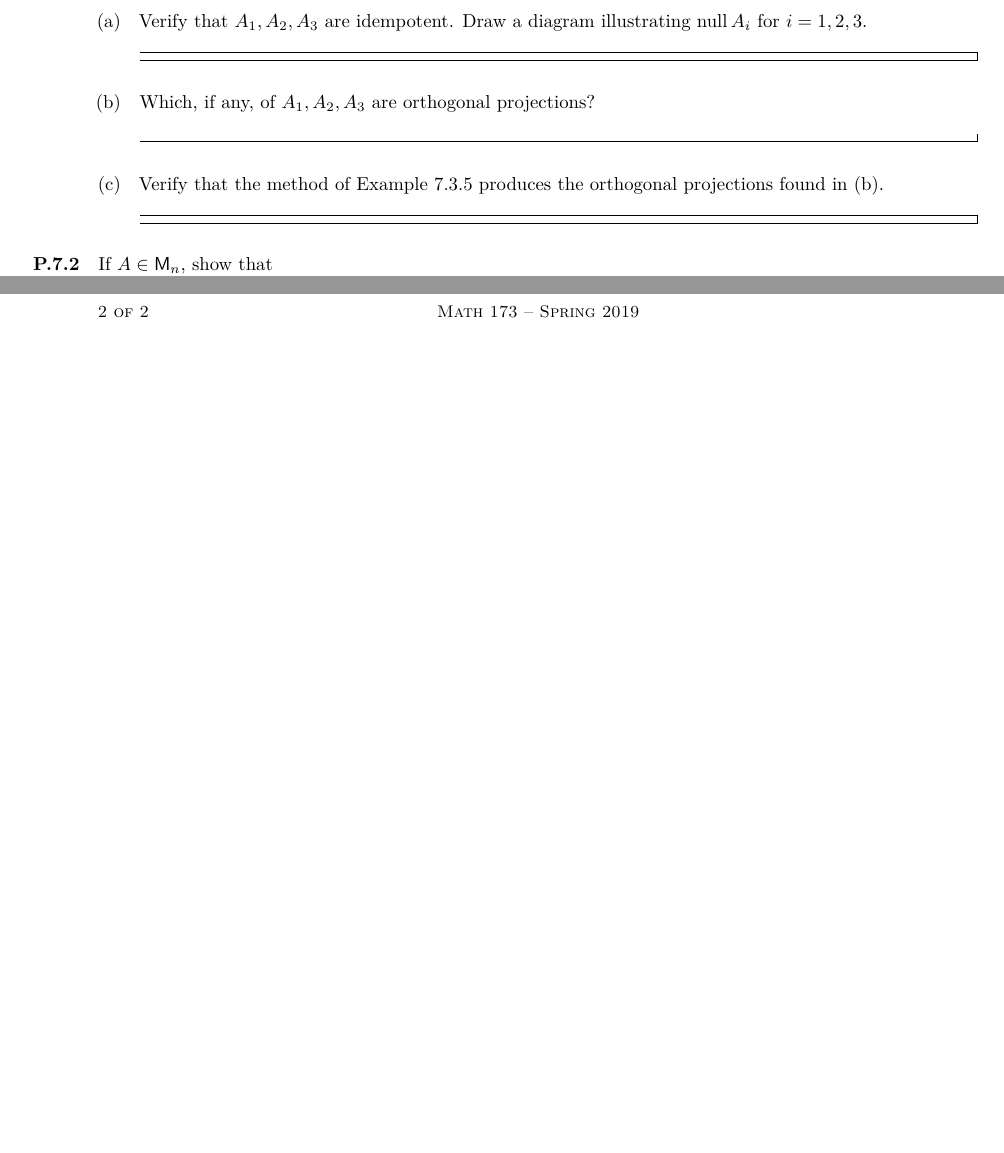
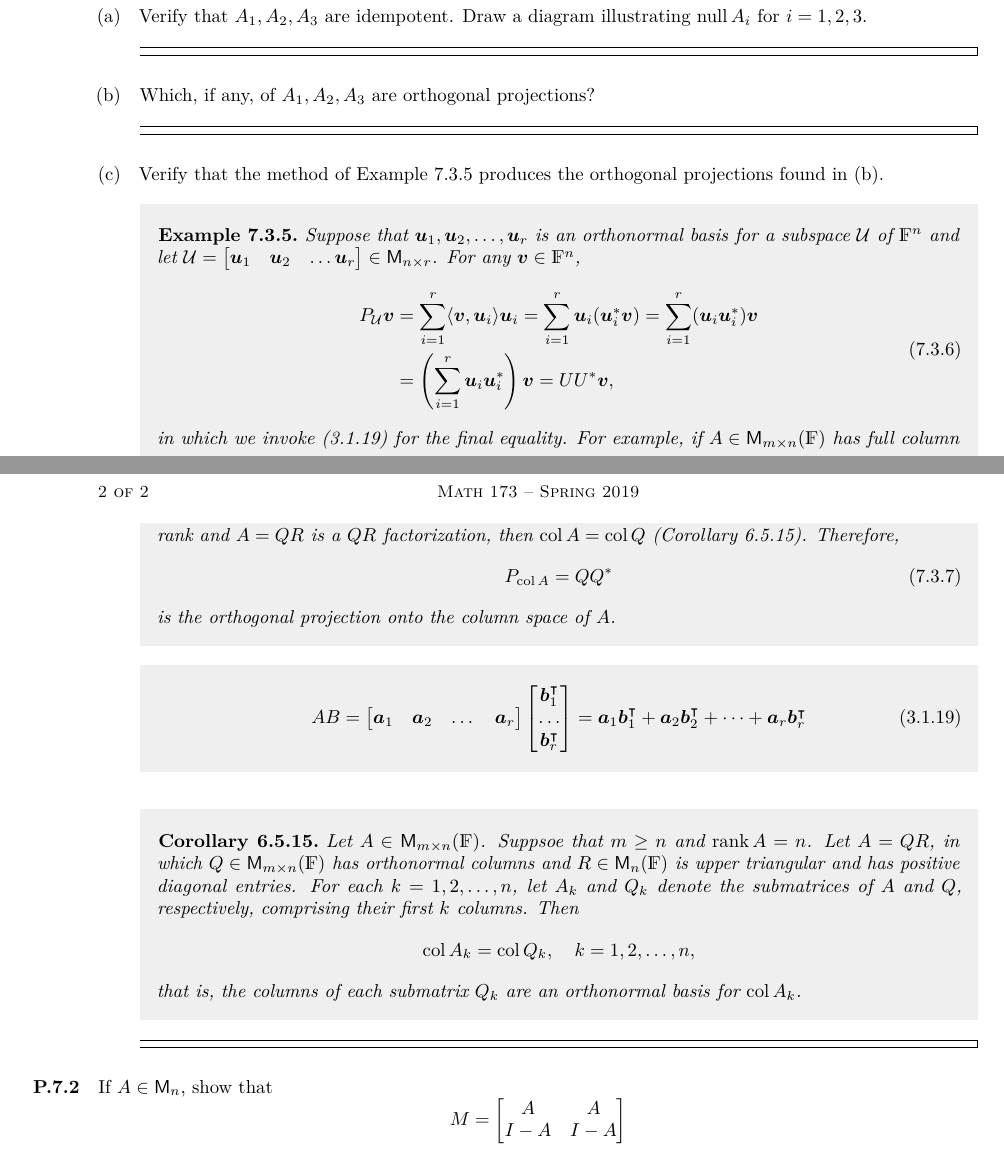
Before and after one commit to kwshi/pomona-math173-2019-spring, a LaTeX problem sheet (04/math173-04.tex, which reads homework.cls): two parts of pages 1 and 2 of 2, joined at a grey line, cut so that both start at the same text, the shorter picture padded with empty space. Compiled offline with pdfLaTeX.

Commit message:
include referenced book example texts, add some book environments

```diff
--- a/04/math173-04.tex
+++ b/04/math173-04.tex
@@ -128,6 +128,68 @@
     orthogonal projections found in
     \ref{part:which-orthogonal-projections}.
 
+    \begin{bookexample}[7.3.5]
+      Suppose that \(\vec u_1, \vec u_2, \dots, \vec u_r\) is an
+      orthonormal basis for a subspace \(\Uspace\) of \(\FF^n\) and
+      let \(\Uspace =
+      \begin{bmatrix}
+        \vec u_1 & \vec u_2 & \dots \vec u_r
+      \end{bmatrix}
+      \in \M_{n \times r}\).  For any \(\vec v \in \FF^n\),
+      \begin{align*}
+        \begin{split}
+          P_\Uspace \vec v
+          &= \sum_{i=1}^r \inner{\vec v, \vec u_i} \vec u_i
+          = \sum_{i=1}^r \vec u_i (\vec u_i^* \vec v)
+          = \sum_{i=1}^r (\vec u_i \vec u_i^*) \vec v \\
+          &= \Paren{\sum_{i=1}^r \vec u_i \vec u_i^*} \vec v
+          = U U^* \vec v,
+        \end{split}
+        \tag{7.3.6}
+      \end{align*}
+      in which we invoke (3.1.19) for the final equality.  For
+      example, if \(A \in \M_{m \times n} (\FF)\) has full column rank
+      and \(A = QR\) is a \(QR\) factorization, then
+      \(\col A = \col Q\) (Corollary 6.5.15).  Therefore,
+      \[
+        P_{\col A} = Q Q^*
+        \tag{7.3.7}
+      \]
+      is the orthogonal projection onto the column space of \(A\).
+    \end{bookexample}
+
+    \begin{book}
+      \[
+        AB =
+        \begin{bmatrix}
+          \vec a_1 & \vec a_2 & \dots & \vec a_r
+        \end{bmatrix}
+        \begin{bmatrix}
+          \vec b_1^\transpose \\ \dots \\ \vec b_r^\transpose
+        \end{bmatrix}
+        = \vec a_1 \vec b_1^\transpose
+        + \vec a_2 \vec b_2^\transpose
+        + \dots
+        + \vec a_r \vec b_r^\transpose
+        \tag{3.1.19}
+      \]
+    \end{book}
+
+    \begin{bookcorollary}[6.5.15]
+      Let \(A \in \M_{m \times n} (\FF)\).  Suppsoe that \(m \ge n\)
+      and \(\rank A = n\).  Let \(A = QR\), in which
+      \(Q \in \M_{m \times n} (\FF)\) has orthonormal columns and
+      \(R \in \M_n (\FF)\) is upper triangular and has positive
+      diagonal entries.  For each \(k = 1, 2, \dots, n\), let \(A_k\)
+      and \(Q_k\) denote the submatrices of \(A\) and \(Q\),
+      respectively, comprising their first \(k\) columns.  Then
+      \[
+        \col A_k = \col Q_k, \quad k = 1, 2, \dots, n,
+      \]
+      that is, the columns of each submatrix \(Q_k\) are an
+      orthonormal basis for \(\col A_k\).
+    \end{bookcorollary}
+
     \begin{solution}
 
     \end{solution}
--- a/homework.cls
+++ b/homework.cls
@@ -120,14 +120,13 @@
 
 % pset-related environments & commands
 \declaretheoremstyle[
-  name=Theorem,
   headfont=\bfseries,
   notefont=\bfseries,
   bodyfont=\itshape,
   notebraces={}{},
   headformat=\NAME\NOTE,
   mdframed={style=book},
-]{booktheorem}
+]{book}
 
 \declaretheoremstyle[
   spaceabove=1em,
@@ -143,7 +142,9 @@
   headfont=\scshape,
 ]{minitheorem}
 
-\declaretheorem[style=booktheorem]{booktheorem}
+\declaretheorem[style=book, name=Theorem]{booktheorem}
+\declaretheorem[style=book, name=Example]{bookexample}
+\declaretheorem[style=book, name=Corollary]{bookcorollary}
 
 \declaretheorem[style=theorem]{claim}
 \declaretheorem[style=theorem]{theorem}
@@ -212,6 +213,8 @@
 \DeclareMathOperator{\Im}{Im}
 
 \newcommand{\Vspace}{\mathcal{V}}
+\newcommand{\Uspace}{\mathcal{U}}
+\newcommand{\Wspace}{\mathcal{W}}
 
 \newcommand{\conj}{\overline}
 
```
